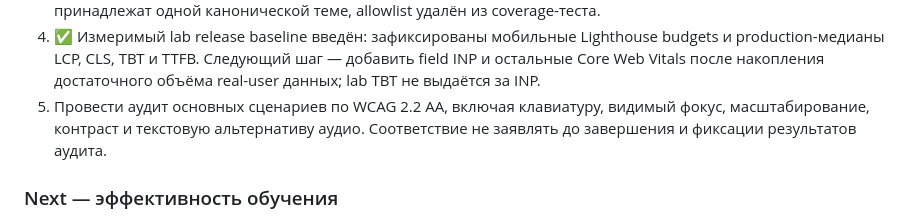
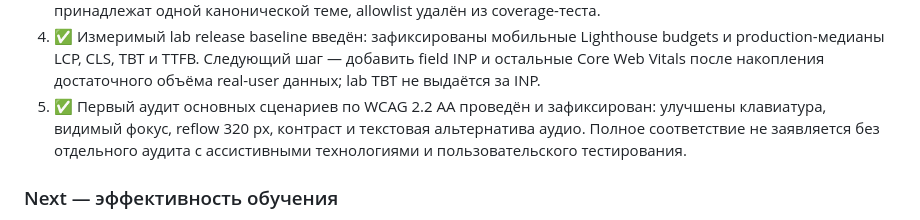
Before and after one commit to vasilik23/polish-learn, a Markdown page: docs/content-roadmap.md, the part around the change. Rendered like a GitHub page.

```diff
--- a/docs/content-roadmap.md
+++ b/docs/content-roadmap.md
@@ -204,9 +204,10 @@
    budgets и production-медианы LCP, CLS, TBT и TTFB. Следующий шаг — добавить
    field INP и остальные Core Web Vitals после накопления достаточного объёма
    real-user данных; lab TBT не выдаётся за INP.
-5. Провести аудит основных сценариев по WCAG 2.2 AA, включая клавиатуру,
-   видимый фокус, масштабирование, контраст и текстовую альтернативу аудио.
-   Соответствие не заявлять до завершения и фиксации результатов аудита.
+5. ✅ Первый аудит основных сценариев по WCAG 2.2 AA проведён и зафиксирован:
+   улучшены клавиатура, видимый фокус, reflow 320 px, контраст и текстовая
+   альтернатива аудио. Полное соответствие не заявляется без отдельного аудита
+   с ассистивными технологиями и пользовательского тестирования.
 
 ### Next — эффективность обучения
 
```
Also changed, not shown: README.md (+3 -3 lines), docs/accessibility-audit.md (+4 -4 lines).
